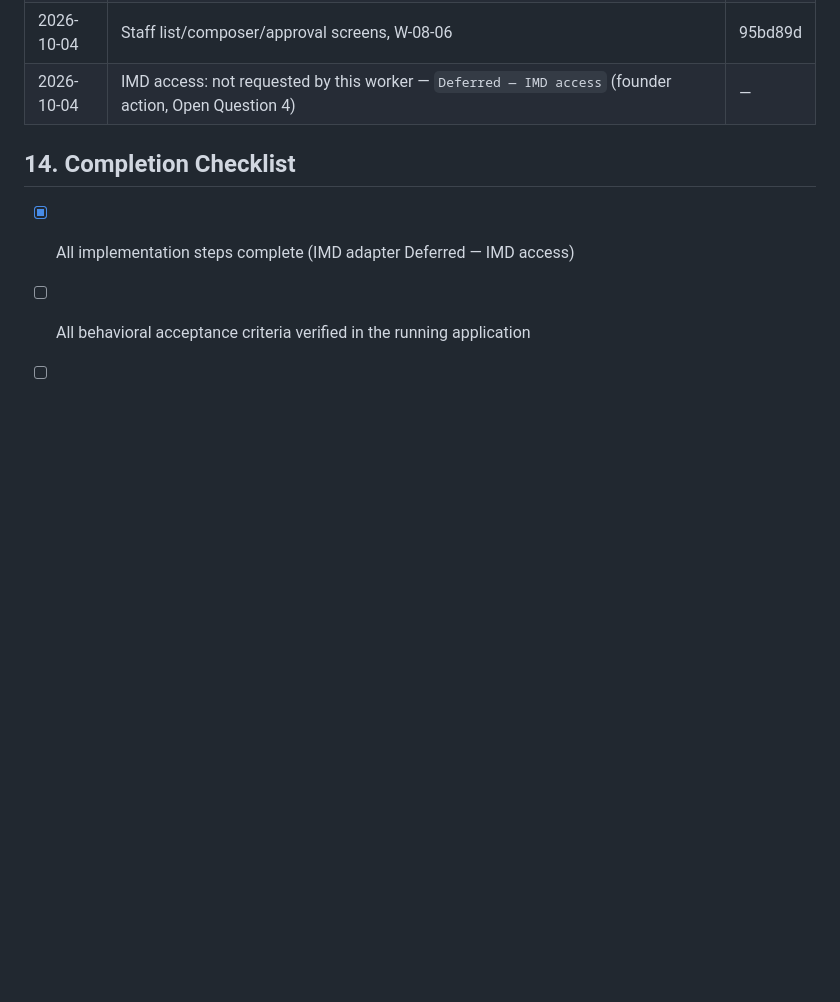
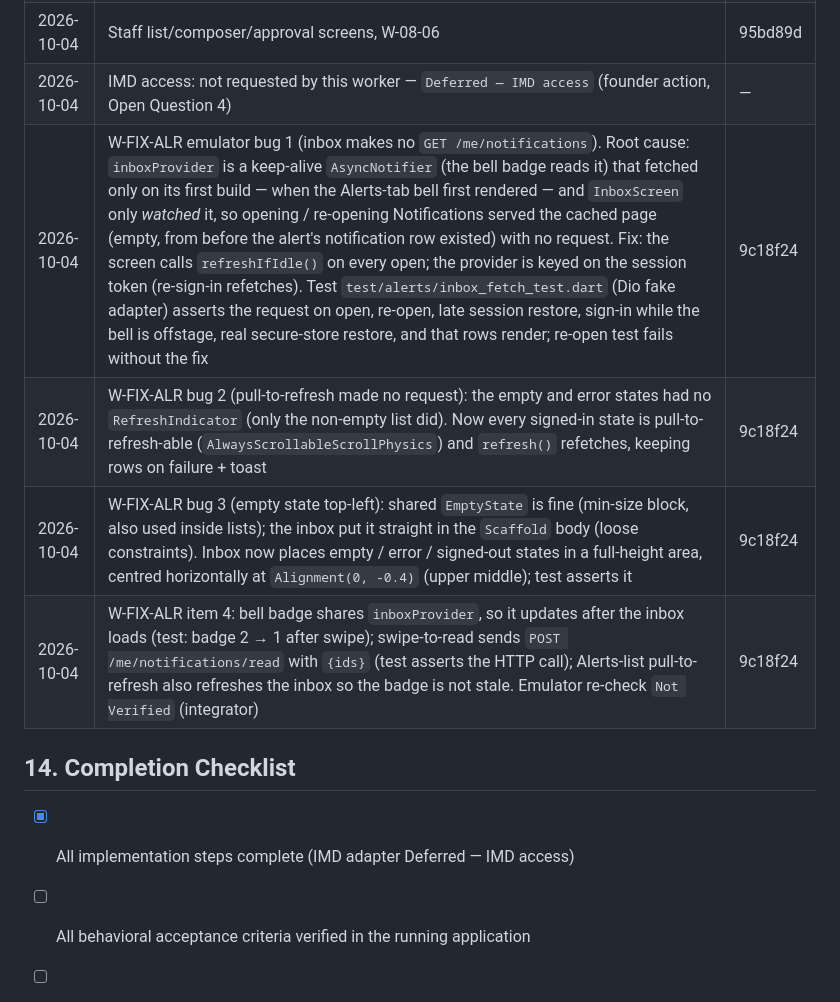
Before and after one commit to keyurshubham2014/saarthee-app, a Markdown page: docs/tasks-v2/TASK-08-alerts.md, the part around the change. GitHub-like rendering; blank space fills up the shorter version.

Commit message:
V2-TASK-08 fix: §13 rows for inbox fetch/refresh/empty-state fixes
Co-Authored-By: Claude Opus 5.5 (1M context) <noreply@anthropic.com>

```diff
--- a/docs/tasks-v2/TASK-08-alerts.md
+++ b/docs/tasks-v2/TASK-08-alerts.md
@@ -502,6 +502,10 @@ Prediction only — exact paths may differ.
 | 2026-10-04 | Widget tests W-08-01..05, W-08-07, W-08-08 | 08c0f3f |
 | 2026-10-04 | Staff list/composer/approval screens, W-08-06 | 95bd89d |
 | 2026-10-04 | IMD access: not requested by this worker — `Deferred — IMD access` (founder action, Open Question 4) | — |
+| 2026-10-04 | W-FIX-ALR emulator bug 1 (inbox makes no `GET /me/notifications`). Root cause: `inboxProvider` is a keep-alive `AsyncNotifier` (the bell badge reads it) that fetched only on its first build — when the Alerts-tab bell first rendered — and `InboxScreen` only *watched* it, so opening / re-opening Notifications served the cached page (empty, from before the alert's notification row existed) with no request. Fix: the screen calls `refreshIfIdle()` on every open; the provider is keyed on the session token (re-sign-in refetches). Test `test/alerts/inbox_fetch_test.dart` (Dio fake adapter) asserts the request on open, re-open, late session restore, sign-in while the bell is offstage, real secure-store restore, and that rows render; re-open test fails without the fix | 9c18f24 |
+| 2026-10-04 | W-FIX-ALR bug 2 (pull-to-refresh made no request): the empty and error states had no `RefreshIndicator` (only the non-empty list did). Now every signed-in state is pull-to-refresh-able (`AlwaysScrollableScrollPhysics`) and `refresh()` refetches, keeping rows on failure + toast | 9c18f24 |
+| 2026-10-04 | W-FIX-ALR bug 3 (empty state top-left): shared `EmptyState` is fine (min-size block, also used inside lists); the inbox put it straight in the `Scaffold` body (loose constraints). Inbox now places empty / error / signed-out states in a full-height area, centred horizontally at `Alignment(0, -0.4)` (upper middle); test asserts it | 9c18f24 |
+| 2026-10-04 | W-FIX-ALR item 4: bell badge shares `inboxProvider`, so it updates after the inbox loads (test: badge 2 → 1 after swipe); swipe-to-read sends `POST /me/notifications/read` with `{ids}` (test asserts the HTTP call); Alerts-list pull-to-refresh also refreshes the inbox so the badge is not stale. Emulator re-check `Not Verified` (integrator) | 9c18f24 |
 
 ## 14. Completion Checklist
 
```
